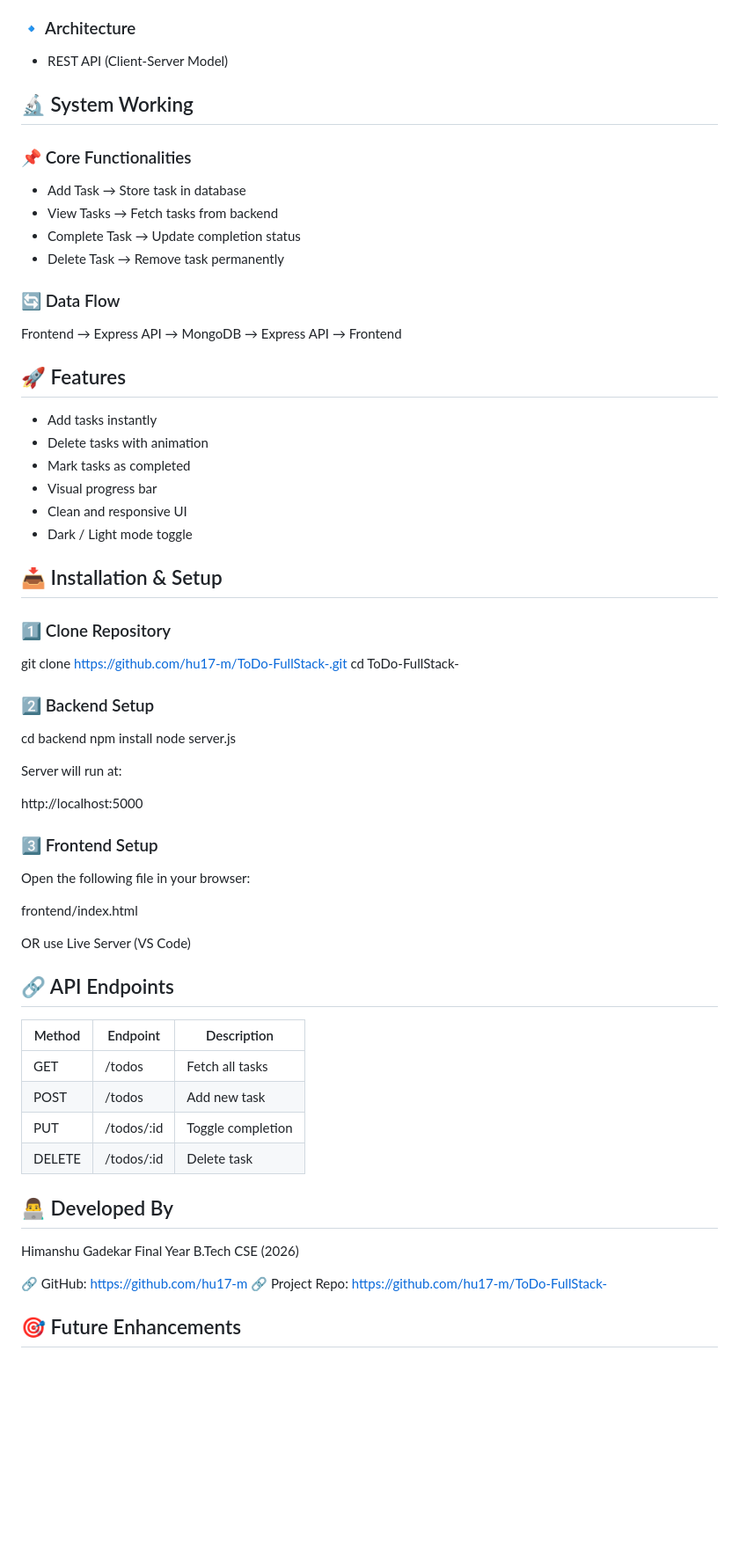
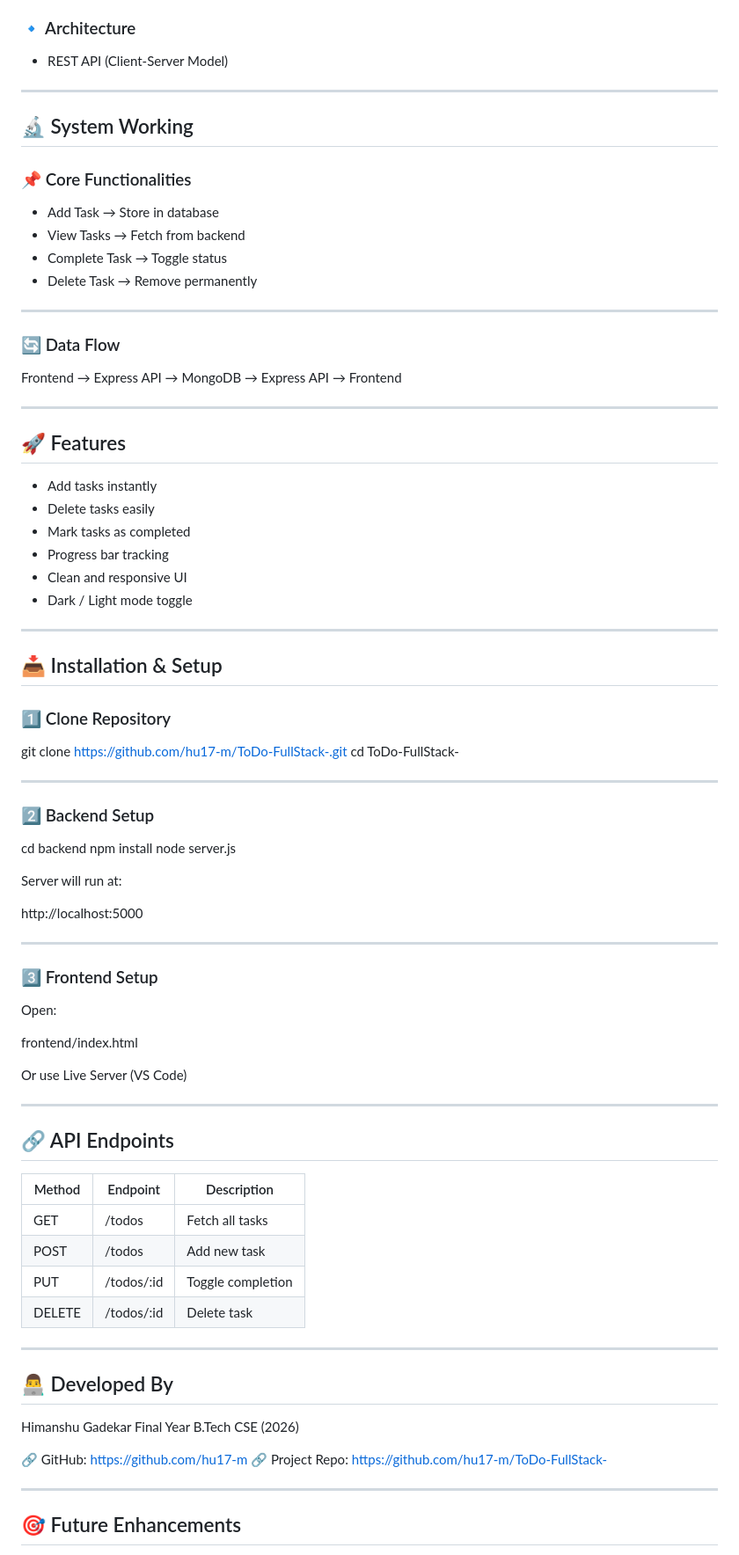
Before and after one commit to hu17-m/ToDo-FullStack-, a Markdown page: README.md, the part around one of its changes. Shown at 88% size. GitHub-like rendering; blank space fills up the shorter version.

```diff
--- a/README.md
+++ b/README.md
@@ -79,34 +79,35 @@ Todo-App/
 
 * REST API (Client-Server Model)
 
-
+---
 
 ## 🔬 System Working
 
 ### 📌 Core Functionalities
 
-* Add Task → Store task in database
-* View Tasks → Fetch tasks from backend
-* Complete Task → Update completion status
-* Delete Task → Remove task permanently
+* Add Task → Store in database
+* View Tasks → Fetch from backend
+* Complete Task → Toggle status
+* Delete Task → Remove permanently
 
-
+---
 
 ### 🔄 Data Flow
 
 Frontend → Express API → MongoDB → Express API → Frontend
 
+---
 
 ## 🚀 Features
 
 * Add tasks instantly
-* Delete tasks with animation
+* Delete tasks easily
 * Mark tasks as completed
-* Visual progress bar
+* Progress bar tracking
 * Clean and responsive UI
 * Dark / Light mode toggle
 
-
+---
 
 ## 📥 Installation & Setup
 
@@ -115,7 +116,7 @@ Frontend → Express API → MongoDB → Express API → Frontend
 git clone https://github.com/hu17-m/ToDo-FullStack-.git
 cd ToDo-FullStack-
 
-
+---
 
 ### 2️⃣ Backend Setup
 
@@ -127,16 +128,17 @@ Server will run at:
 
 http://localhost:5000
 
+---
 
 ### 3️⃣ Frontend Setup
 
-Open the following file in your browser:
+Open:
 
 frontend/index.html
 
-OR use Live Server (VS Code)
+Or use Live Server (VS Code)
 
-
+---
 
 ## 🔗 API Endpoints
 
@@ -147,7 +149,7 @@ OR use Live Server (VS Code)
 | PUT    | /todos/:id | Toggle completion |
 | DELETE | /todos/:id | Delete task       |
 
-
+---
 
 ## 👨‍💻 Developed By
 
@@ -157,7 +159,7 @@ Final Year B.Tech CSE (2026)
 🔗 GitHub: https://github.com/hu17-m
 🔗 Project Repo: https://github.com/hu17-m/ToDo-FullStack-
 
-
+---
 
 ## 🎯 Future Enhancements
 
```
Also changed, not shown: other parts of README.md (+15 -15 lines).
